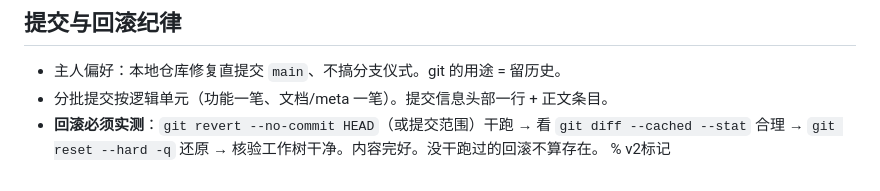
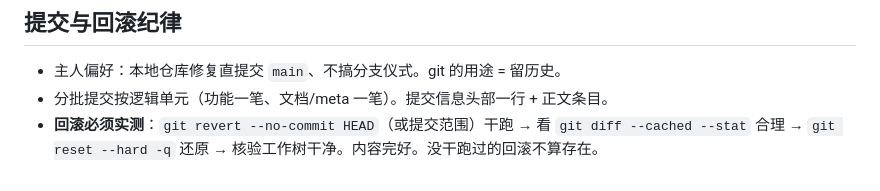
Before and after one commit to But-Not-Yet/skills-central, a Markdown page: git-repo-hygiene/SKILL.md, the part around the change. Rendered like a GitHub page.

Commit message:
default: local skill edits 2026-10-22 23:40:40

```diff
--- a/git-repo-hygiene/SKILL.md
+++ b/git-repo-hygiene/SKILL.md
@@ -111,4 +111,3 @@ git cat-file --batch < /tmp/shas | grep -c '<email>'   # 0 = 干净
 - 主人偏好：本地仓库修复直提交 `main`、不搞分支仪式。git 的用途 = 留历史。
 - 分批提交按逻辑单元（功能一笔、文档/meta 一笔）。提交信息头部一行 + 正文条目。
 - **回滚必须实测**：`git revert --no-commit HEAD`（或提交范围）干跑 → 看 `git diff --cached --stat` 合理 → `git reset --hard -q` 还原 → 核验工作树干净。内容完好。没干跑过的回滚不算存在。
-% v2标记
```
